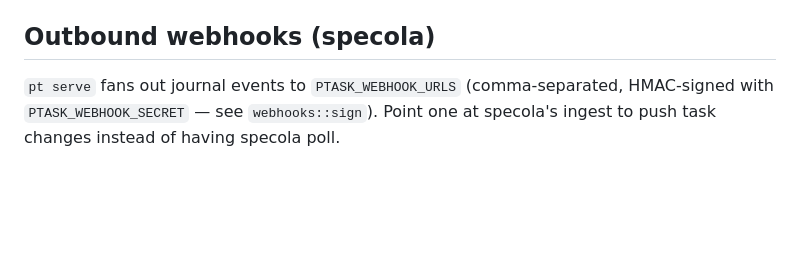
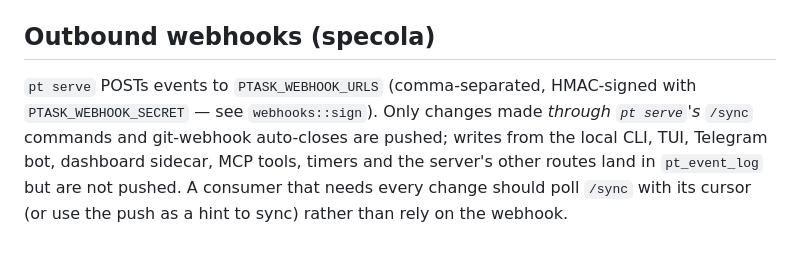
Before and after one commit to puretensor/ptask, a Markdown page: docs/agent-surface.md, the part around the change. Drawn GitHub-style; blank space fills up the shorter version.

```diff
--- a/docs/agent-surface.md
+++ b/docs/agent-surface.md
@@ -100,6 +100,10 @@ a greppable, diffable projection (the SQLite spine stays canonical).
 
 ## Outbound webhooks (specola)
 
-`pt serve` fans out journal events to `PTASK_WEBHOOK_URLS` (comma-separated,
-HMAC-signed with `PTASK_WEBHOOK_SECRET` — see `webhooks::sign`). Point one at
-specola's ingest to push task changes instead of having specola poll.
+`pt serve` POSTs events to `PTASK_WEBHOOK_URLS` (comma-separated,
+HMAC-signed with `PTASK_WEBHOOK_SECRET` — see `webhooks::sign`). Only changes
+made *through `pt serve`'s* `/sync` commands and git-webhook auto-closes are
+pushed; writes from the local CLI, TUI, Telegram bot, dashboard sidecar, MCP
+tools, timers and the server's other routes land in `pt_event_log` but are not
+pushed. A consumer that needs every change should poll `/sync` with its
+cursor (or use the push as a hint to sync) rather than rely on the webhook.
```
Also changed, not shown: docs/sync-api.md (+7 -2 lines).
